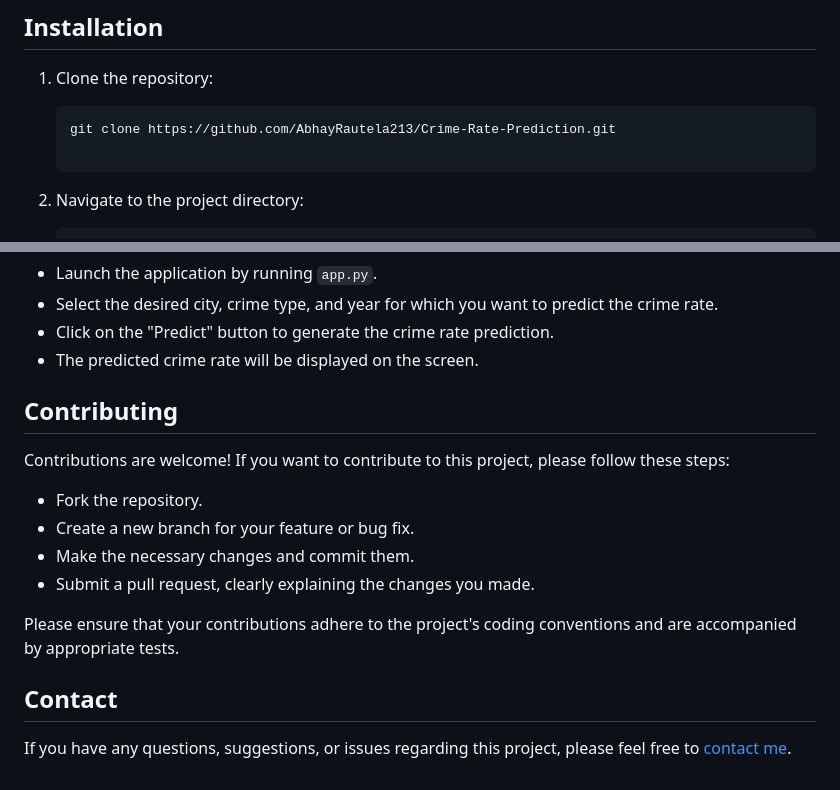
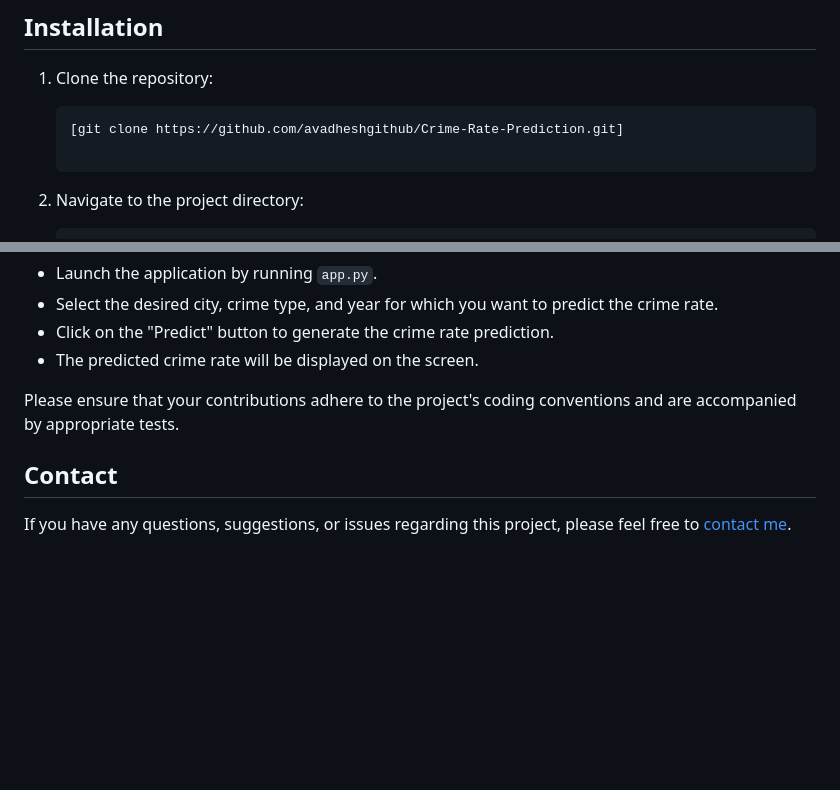
Before and after one commit to avadheshgithub/Crime-Rate-Prediction, a Markdown page: README.md, 2 parts joined by grey strips. Rendered like a GitHub page; blank space fills up the shorter version.

````diff
--- a/README.md
+++ b/README.md
@@ -25,7 +25,7 @@ The system uses scikit-learn's Random Forest Regression model, which takes year,
 1. Clone the repository:
 
    ```shell
-   git clone https://github.com/AbhayRautela213/Crime-Rate-Prediction.git
+   [git clone https://github.com/avadheshgithub/Crime-Rate-Prediction.git]
 
 2. Navigate to the project directory:
 
@@ -50,17 +50,9 @@ The system uses scikit-learn's Random Forest Regression model, which takes year,
 - Click on the "Predict" button to generate the crime rate prediction.
 - The predicted crime rate will be displayed on the screen.
 
-## Contributing
-
-Contributions are welcome! If you want to contribute to this project, please follow these steps:
-
-- Fork the repository.
-- Create a new branch for your feature or bug fix.
-- Make the necessary changes and commit them.
-- Submit a pull request, clearly explaining the changes you made.
 
 Please ensure that your contributions adhere to the project's coding conventions and are accompanied by appropriate tests.
 
 ## Contact
 
-If you have any questions, suggestions, or issues regarding this project, please feel free to [contact me](mailto:abhayrautela213@gmail.com).
+If you have any questions, suggestions, or issues regarding this project, please feel free to [contact me](mailto:avadheshumarshah578@gmail.com).
````
